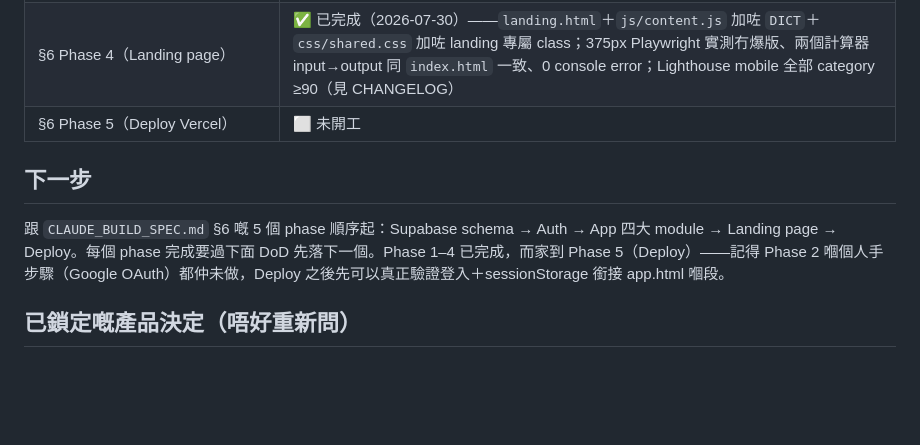
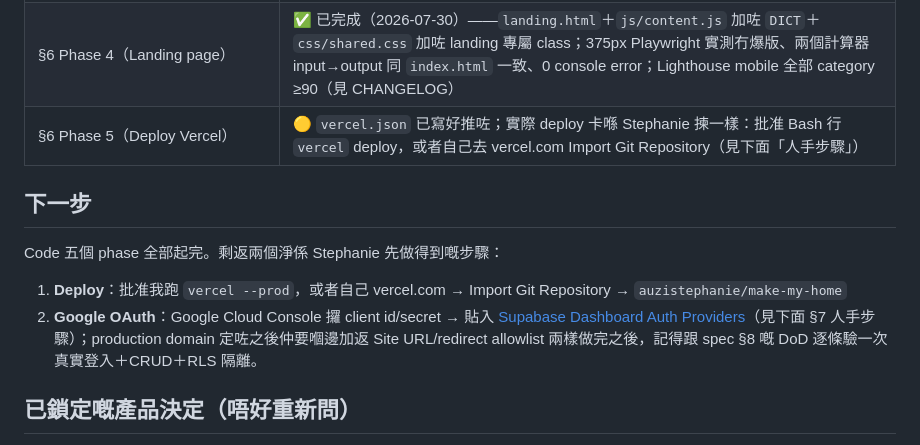
Before and after one commit to auzistephanie/make-my-home, a Markdown page: CLAUDE.md, the part around the change. GitHub-like rendering; blank space fills up the shorter version.

```diff
--- a/CLAUDE.md
+++ b/CLAUDE.md
@@ -17,11 +17,14 @@ Push（`github_push.py` 永不 git CLI・HTTPS・一次 run 一 commit）・寫
 | §6 Phase 2（Google OAuth Auth） | 🟡 code 寫咗（`js/auth.js`），卡喺 Stephanie 人手步驟（Google Cloud Console＋Supabase Dashboard，見下面「人手步驟」）先可以真正驗證 |
 | §6 Phase 3（App 四大 module） | ✅ 已完成（2026-07-30）——`app.html`＋`js/db.js`/`photos.js`/`content.js`＋`css/shared.css`；真 CRUD 待 OAuth 通咗先可以真正跑（同 Phase 2 卡住嘅係同一個人手步驟） |
 | §6 Phase 4（Landing page） | ✅ 已完成（2026-07-30）——`landing.html`＋`js/content.js` 加咗 `DICT`＋`css/shared.css` 加咗 landing 專屬 class；375px Playwright 實測冇爆版、兩個計算器 input→output 同 `index.html` 一致、0 console error；Lighthouse mobile 全部 category ≥90（見 CHANGELOG） |
-| §6 Phase 5（Deploy Vercel） | ⬜ 未開工 |
+| §6 Phase 5（Deploy Vercel） | 🟡 `vercel.json` 已寫好推咗；實際 deploy 卡喺 Stephanie 揀一樣：批准 Bash 行 `vercel` deploy，或者自己去 vercel.com Import Git Repository（見下面「人手步驟」）|
 
 ## 下一步
 
-跟 `CLAUDE_BUILD_SPEC.md` §6 嘅 5 個 phase 順序起：Supabase schema → Auth → App 四大 module → Landing page → Deploy。每個 phase 完成要過下面 DoD 先落下一個。Phase 1–4 已完成，而家到 Phase 5（Deploy）——記得 Phase 2 嗰個人手步驟（Google OAuth）都仲未做，Deploy 之後先可以真正驗證登入＋sessionStorage 銜接 app.html 嗰段。
+Code 五個 phase 全部起完。剩返兩個淨係 Stephanie 先做得到嘅步驟：
+1. **Deploy**：批准我跑 `vercel --prod`，或者自己 vercel.com → Import Git Repository → `auzistephanie/make-my-home`
+2. **Google OAuth**：Google Cloud Console 攞 client id/secret → 貼入 [Supabase Dashboard Auth Providers](https://supabase.com/dashboard/project/cmtubaxlniglklmdwlzs/auth/providers)（見下面 §7 人手步驟）；production domain 定咗之後仲要嗰邊加返 Site URL/redirect allowlist
+兩樣做完之後，記得跟 spec §8 嘅 DoD 逐條驗一次真實登入＋CRUD＋RLS 隔離。
 
 ## 已鎖定嘅產品決定（唔好重新問）
 
```
Also changed, not shown: CHANGELOG.md (+8 -0 lines).
